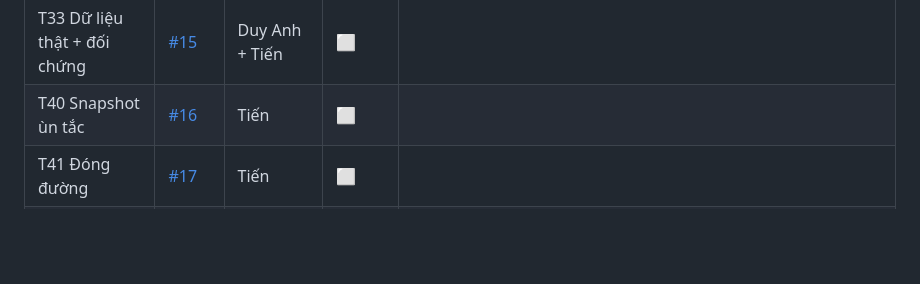
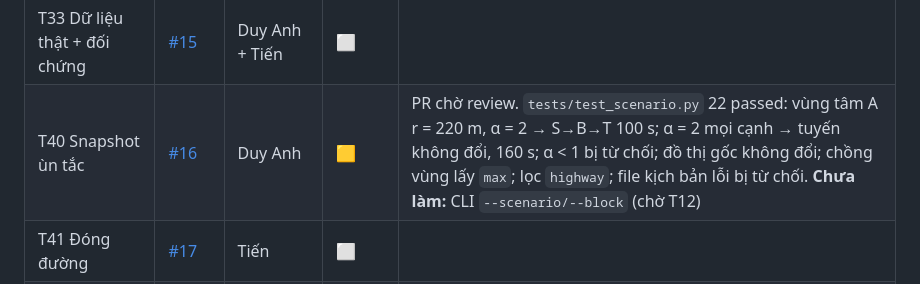
Before and after one commit to NeitLN/SaiGGo, a Markdown page: docs/PROGRESS.md, the part around the change. Drawn GitHub-style; blank space fills up the shorter version.

Commit message:
T40: ghi bằng chứng vào PROGRESS.md

```diff
--- a/docs/PROGRESS.md
+++ b/docs/PROGRESS.md
@@ -43,7 +43,7 @@ Ký hiệu: ⬜ chưa làm · 🟨 đang làm · ✅ xong và **đã kiểm ch
 | T31 Chuyển đổi + báo cáo | [#13](https://github.com/NeitLN/SaiGGo/issues/13) | Minh + Tiến | ⬜ | |
 | T32 Vẽ mạng đường | [#14](https://github.com/NeitLN/SaiGGo/issues/14) | Minh | ⬜ | |
 | T33 Dữ liệu thật + đối chứng | [#15](https://github.com/NeitLN/SaiGGo/issues/15) | Duy Anh + Tiến | ⬜ | |
-| T40 Snapshot ùn tắc | [#16](https://github.com/NeitLN/SaiGGo/issues/16) | Tiến | ⬜ | |
+| T40 Snapshot ùn tắc | [#16](https://github.com/NeitLN/SaiGGo/issues/16) | Duy Anh | 🟨 | PR chờ review. `tests/test_scenario.py` 22 passed: vùng tâm A r = 220 m, α = 2 → S→B→T 100 s; α = 2 mọi cạnh → tuyến không đổi, 160 s; α < 1 bị từ chối; đồ thị gốc không đổi; chồng vùng lấy `max`; lọc `highway`; file kịch bản lỗi bị từ chối. **Chưa làm:** CLI `--scenario/--block` (chờ T12) |
 | T41 Đóng đường | [#17](https://github.com/NeitLN/SaiGGo/issues/17) | Tiến | ⬜ | |
 | T42 Kịch bản demo | [#18](https://github.com/NeitLN/SaiGGo/issues/18) | Bảo | ⬜ | |
 | T50 Snap | [#19](https://github.com/NeitLN/SaiGGo/issues/19) | Minh | ⬜ | |
```
